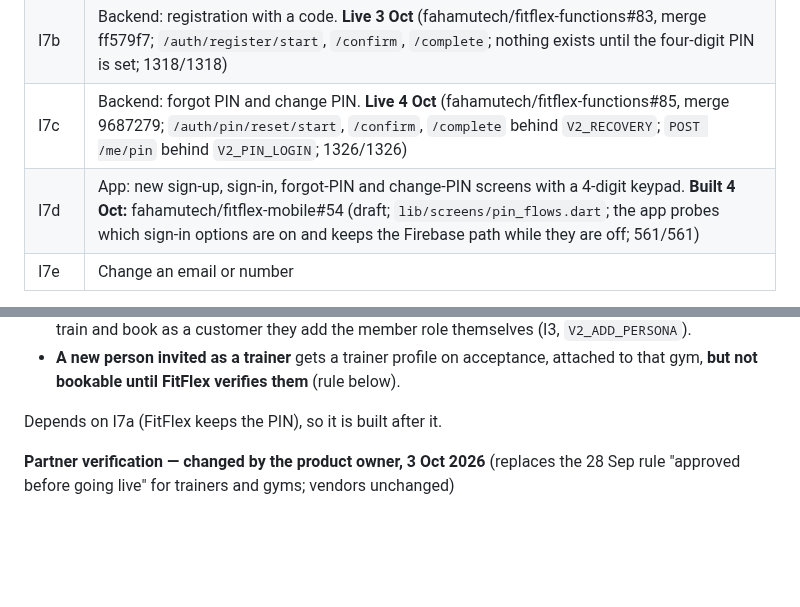
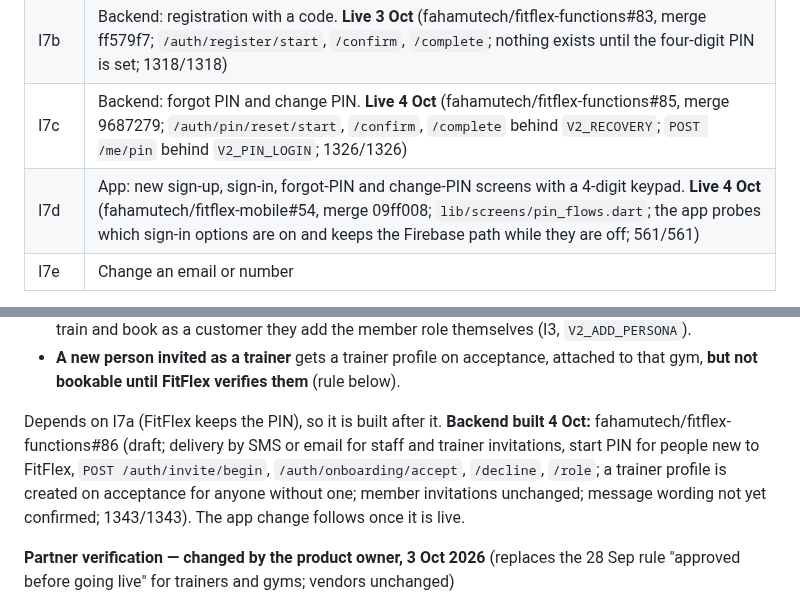
Before and after one commit to fahamutech/fitflex, a Markdown page: IDENTITY_V2_I7_SIGN_IN_DESIGN.md, 2 parts joined by grey strips. GitHub-like rendering; blank space fills up the shorter version.

Commit message:
docs(identity): I7d live, start-PIN invitation backend draft
Co-Authored-By: Claude Opus 5.5 <noreply@anthropic.com>

```diff
--- a/IDENTITY_V2_I7_SIGN_IN_DESIGN.md
+++ b/IDENTITY_V2_I7_SIGN_IN_DESIGN.md
@@ -113,7 +113,7 @@ People who only ever used Google are unaffected.
 | I7a | Backend: PIN storage, number/email + PIN sign-in, lockout, ending sessions, adopting existing users' PINs. **Live 3 Oct** (fahamutech/fitflex-functions#82, merge cf1c03c; `POST /auth/pin/login`, `POST /auth/pin/setup`, flag `V2_PIN_LOGIN`, needs `PIN_PEPPER` and `FIREBASE_WEB_API_KEY` on the server; 1311/1311) |
 | I7b | Backend: registration with a code. **Live 3 Oct** (fahamutech/fitflex-functions#83, merge ff579f7; `/auth/register/start`, `/confirm`, `/complete`; nothing exists until the four-digit PIN is set; 1318/1318) |
 | I7c | Backend: forgot PIN and change PIN. **Live 4 Oct** (fahamutech/fitflex-functions#85, merge 9687279; `/auth/pin/reset/start`, `/confirm`, `/complete` behind `V2_RECOVERY`; `POST /me/pin` behind `V2_PIN_LOGIN`; 1326/1326) |
-| I7d | App: new sign-up, sign-in, forgot-PIN and change-PIN screens with a 4-digit keypad. **Built 4 Oct:** fahamutech/fitflex-mobile#54 (draft; `lib/screens/pin_flows.dart`; the app probes which sign-in options are on and keeps the Firebase path while they are off; 561/561) |
+| I7d | App: new sign-up, sign-in, forgot-PIN and change-PIN screens with a 4-digit keypad. **Live 4 Oct** (fahamutech/fitflex-mobile#54, merge 09ff008; `lib/screens/pin_flows.dart`; the app probes which sign-in options are on and keeps the Firebase path while they are off; 561/561) |
 | I7e | Change an email or number |
 
 A new flag, `V2_PIN_LOGIN`, is needed for I7a–I7d; `V2_RECOVERY` (already approved) covers forgot-PIN and identifier change. Adding the flag is a small addition to decision C2.
@@ -149,7 +149,7 @@ A new flag, `V2_PIN_LOGIN`, is needed for I7a–I7d; `V2_RECOVERY` (already appr
 - **Role after accepting:** only the invited role, using that role's interface. No member profile is created; to train and book as a customer they add the member role themselves (I3, `V2_ADD_PERSONA`).
 - **A new person invited as a trainer** gets a trainer profile on acceptance, attached to that gym, **but not bookable until FitFlex verifies them** (rule below).
 
-Depends on I7a (FitFlex keeps the PIN), so it is built after it.
+Depends on I7a (FitFlex keeps the PIN), so it is built after it. **Backend built 4 Oct:** fahamutech/fitflex-functions#86 (draft; delivery by SMS or email for staff and trainer invitations, start PIN for people new to FitFlex, `POST /auth/invite/begin`, `/auth/onboarding/accept`, `/decline`, `/role`; a trainer profile is created on acceptance for anyone without one; member invitations unchanged; message wording not yet confirmed; 1343/1343). The app change follows once it is live.
 
 **Partner verification — changed by the product owner, 3 Oct 2026** (replaces the 28 Sep rule "approved before going live" for trainers and gyms; vendors unchanged)
 
```
